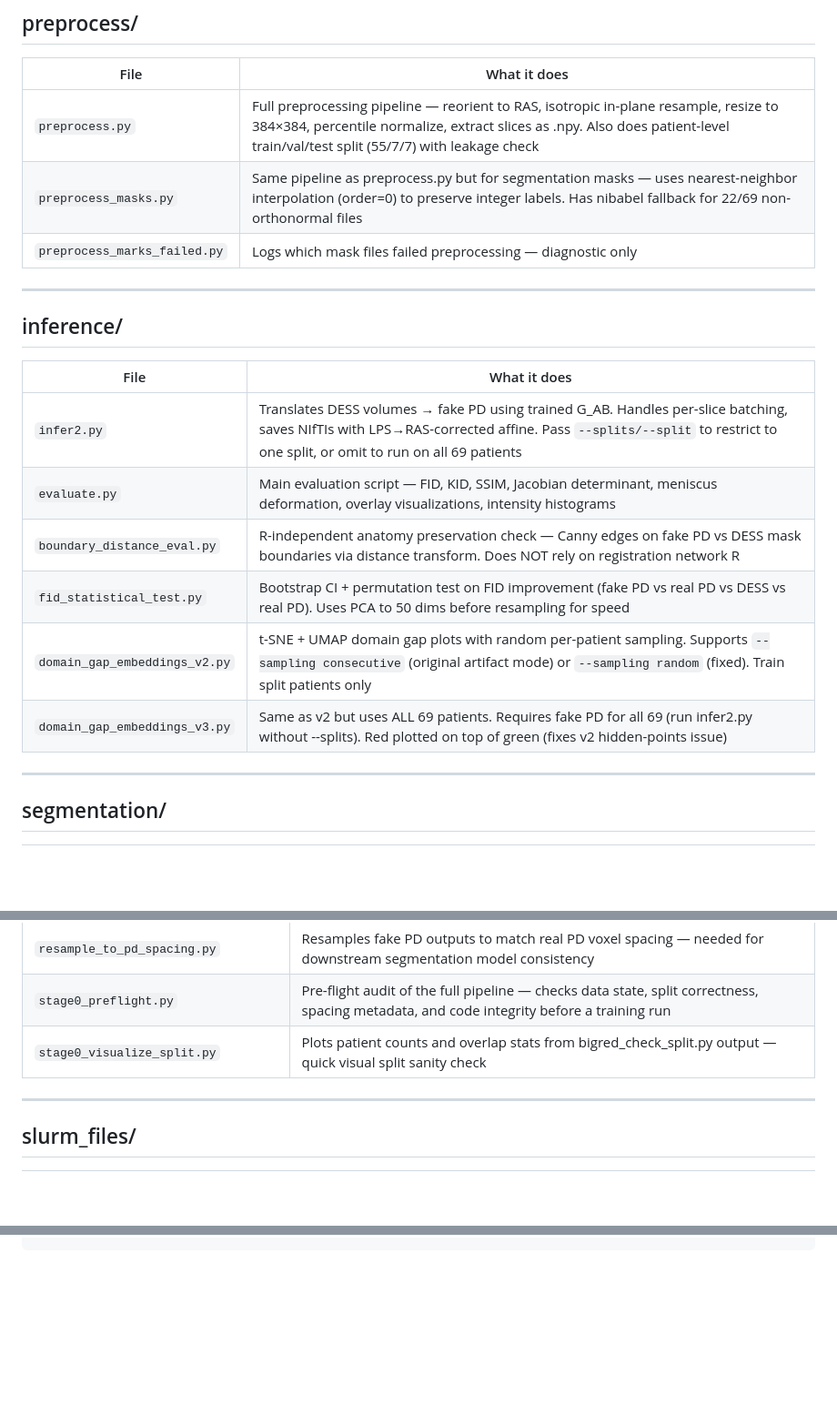
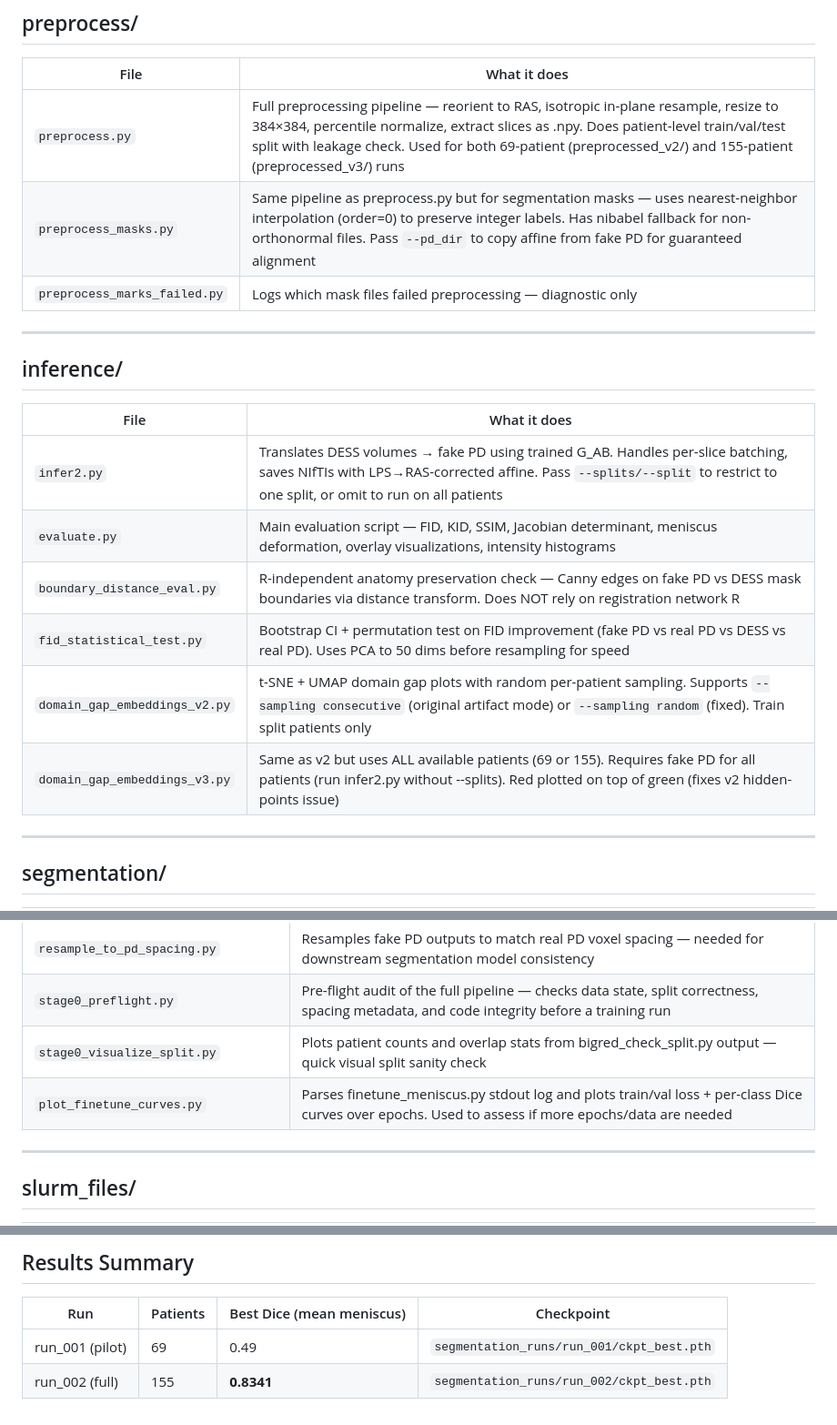
Before and after one commit to anshikabajpai23/RegGAN_domain_adaptation_v2, a Markdown page: FILE_MAP.md, 3 parts joined by grey strips. Shown at 91% size. GitHub-like rendering; blank space fills up the shorter version.

````diff
--- a/FILE_MAP.md
+++ b/FILE_MAP.md
@@ -19,8 +19,8 @@
 
 | File | What it does |
 |---|---|
-| `preprocess.py` | Full preprocessing pipeline — reorient to RAS, isotropic in-plane resample, resize to 384×384, percentile normalize, extract slices as .npy. Also does patient-level train/val/test split (55/7/7) with leakage check |
-| `preprocess_masks.py` | Same pipeline as preprocess.py but for segmentation masks — uses nearest-neighbor interpolation (order=0) to preserve integer labels. Has nibabel fallback for 22/69 non-orthonormal files |
+| `preprocess.py` | Full preprocessing pipeline — reorient to RAS, isotropic in-plane resample, resize to 384×384, percentile normalize, extract slices as .npy. Does patient-level train/val/test split with leakage check. Used for both 69-patient (preprocessed_v2/) and 155-patient (preprocessed_v3/) runs |
+| `preprocess_masks.py` | Same pipeline as preprocess.py but for segmentation masks — uses nearest-neighbor interpolation (order=0) to preserve integer labels. Has nibabel fallback for non-orthonormal files. Pass `--pd_dir` to copy affine from fake PD for guaranteed alignment |
 | `preprocess_marks_failed.py` | Logs which mask files failed preprocessing — diagnostic only |
 
 ---
@@ -29,12 +29,12 @@
 
 | File | What it does |
 |---|---|
-| `infer2.py` | Translates DESS volumes → fake PD using trained G_AB. Handles per-slice batching, saves NIfTIs with LPS→RAS-corrected affine. Pass `--splits/--split` to restrict to one split, or omit to run on all 69 patients |
+| `infer2.py` | Translates DESS volumes → fake PD using trained G_AB. Handles per-slice batching, saves NIfTIs with LPS→RAS-corrected affine. Pass `--splits/--split` to restrict to one split, or omit to run on all patients |
 | `evaluate.py` | Main evaluation script — FID, KID, SSIM, Jacobian determinant, meniscus deformation, overlay visualizations, intensity histograms |
 | `boundary_distance_eval.py` | R-independent anatomy preservation check — Canny edges on fake PD vs DESS mask boundaries via distance transform. Does NOT rely on registration network R |
 | `fid_statistical_test.py` | Bootstrap CI + permutation test on FID improvement (fake PD vs real PD vs DESS vs real PD). Uses PCA to 50 dims before resampling for speed |
 | `domain_gap_embeddings_v2.py` | t-SNE + UMAP domain gap plots with random per-patient sampling. Supports `--sampling consecutive` (original artifact mode) or `--sampling random` (fixed). Train split patients only |
-| `domain_gap_embeddings_v3.py` | Same as v2 but uses ALL 69 patients. Requires fake PD for all 69 (run infer2.py without --splits). Red plotted on top of green (fixes v2 hidden-points issue) |
+| `domain_gap_embeddings_v3.py` | Same as v2 but uses ALL available patients (69 or 155). Requires fake PD for all patients (run infer2.py without --splits). Red plotted on top of green (fixes v2 hidden-points issue) |
 
 ---
 
@@ -63,6 +63,7 @@
 | `resample_to_pd_spacing.py` | Resamples fake PD outputs to match real PD voxel spacing — needed for downstream segmentation model consistency |
 | `stage0_preflight.py` | Pre-flight audit of the full pipeline — checks data state, split correctness, spacing metadata, and code integrity before a training run |
 | `stage0_visualize_split.py` | Plots patient counts and overlap stats from bigred_check_split.py output — quick visual split sanity check |
+| `plot_finetune_curves.py` | Parses finetune_meniscus.py stdout log and plots train/val loss + per-class Dice curves over epochs. Used to assess if more epochs/data are needed |
 
 ---
 
@@ -124 +151,8 @@
 ```
+
+## Results Summary
+
+| Run | Patients | Best Dice (mean meniscus) | Checkpoint |
+|---|---|---|---|
+| run_001 (pilot) | 69 | 0.49 | `segmentation_runs/run_001/ckpt_best.pth` |
+| run_002 (full) | 155 | **0.8341** | `segmentation_runs/run_002/ckpt_best.pth` |
````
Also changed, not shown: other parts of FILE_MAP.md (+44 -18 lines), TECHNICAL_DESIGN.md (+58 -12 lines).
